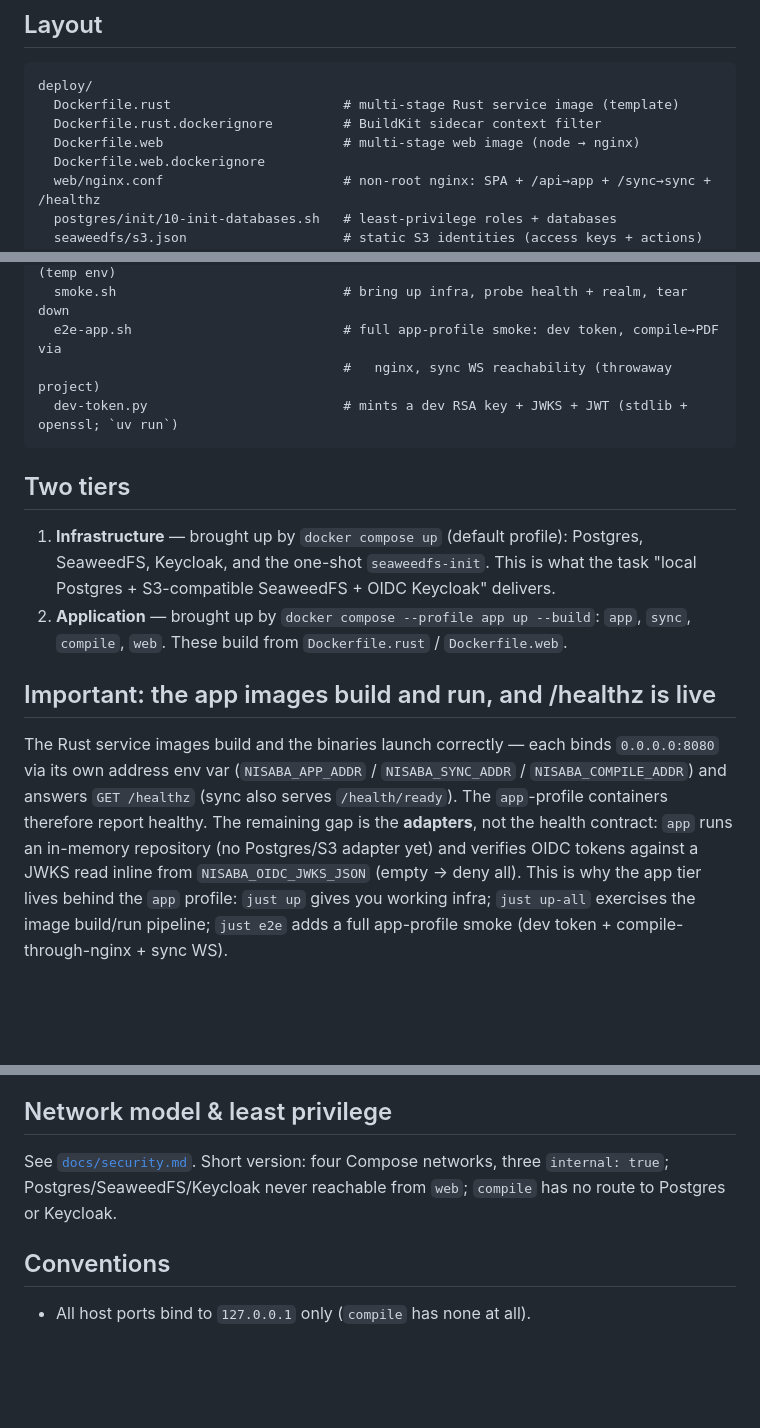
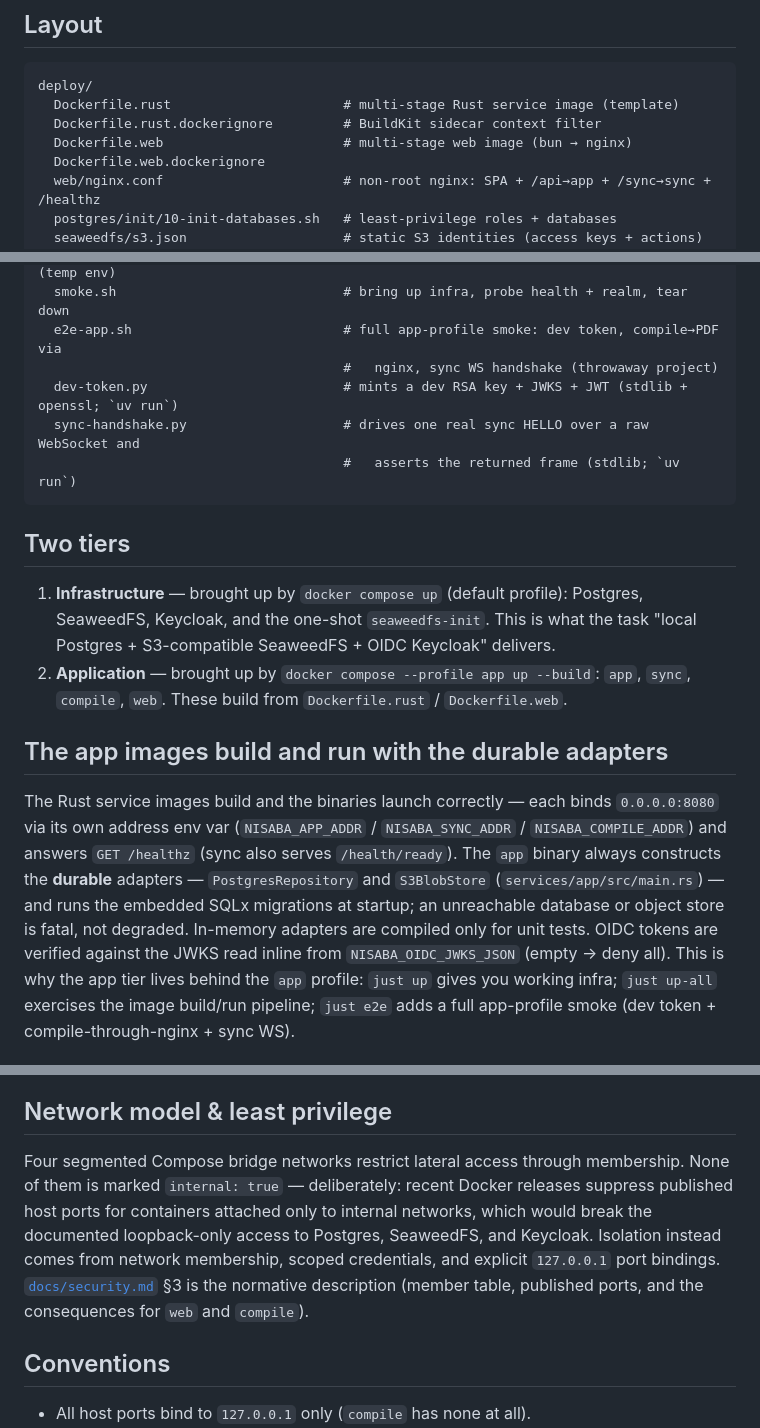
Before and after one commit to sims1253/nisaba, a Markdown page: deploy/README.md, 3 parts joined by grey strips. Drawn GitHub-style; blank space fills up the shorter version.

Commit message:
docs: correct rotted claims in deploy/README.md
The app binary always constructs PostgresRepository and S3BlobStore and runs
SQLx migrations at startup (missing DB/S3 is fatal) — it does not run an
in-memory repository. The Compose networks are deliberately NOT internal
(Docker suppresses published ports on internal-only containers); point at
docs/security.md §3 as the normative model instead of describing three
internal: true networks that do not exist. Also fix the Dockerfile.web
stage listing (bun → nginx) and add deploy/sync-handshake.py to the layout.

````diff
--- a/deploy/README.md
+++ b/deploy/README.md
@@ -10,7 +10,7 @@ in `crates/`, `services/`, `web/`, `tools/` (owned by other streams).
 deploy/
   Dockerfile.rust                      # multi-stage Rust service image (template)
   Dockerfile.rust.dockerignore         # BuildKit sidecar context filter
-  Dockerfile.web                       # multi-stage web image (node → nginx)
+  Dockerfile.web                       # multi-stage web image (bun → nginx)
   Dockerfile.web.dockerignore
   web/nginx.conf                       # non-root nginx: SPA + /api→app + /sync→sync + /healthz
   postgres/init/10-init-databases.sh   # least-privilege roles + databases
@@ -25,8 +25,10 @@ deploy/
   validate-compose.sh                  # `docker compose config` against .env.example (temp env)
   smoke.sh                             # bring up infra, probe health + realm, tear down
   e2e-app.sh                           # full app-profile smoke: dev token, compile→PDF via
-                                       #   nginx, sync WS reachability (throwaway project)
+                                       #   nginx, sync WS handshake (throwaway project)
   dev-token.py                         # mints a dev RSA key + JWKS + JWT (stdlib + openssl; `uv run`)
+  sync-handshake.py                    # drives one real sync HELLO over a raw WebSocket and
+                                       #   asserts the returned frame (stdlib; `uv run`)
 ```
 
 ## Two tiers
@@ -38,15 +40,17 @@ deploy/
    `app`, `sync`, `compile`, `web`. These build from `Dockerfile.rust` /
    `Dockerfile.web`.
 
-## Important: the app images build and run, and /healthz is live
+## The app images build and run with the durable adapters
 
 The Rust service images build and the binaries launch correctly — each binds
 `0.0.0.0:8080` via its own address env var (`NISABA_APP_ADDR` /
-`NISABA_SYNC_ADDR` / `NISABA_COMPILE_ADDR`) and answers `GET /healthz` (sync
-also serves `/health/ready`). The `app`-profile containers therefore report
-healthy. The remaining gap is the **adapters**, not the health contract: `app`
-runs an in-memory repository (no Postgres/S3 adapter yet) and verifies OIDC
-tokens against a JWKS read inline from `NISABA_OIDC_JWKS_JSON` (empty → deny all).
+`NISABA_SYNC_ADDR` / `NISABA_COMPILE_ADDR`) and answers `GET /healthz`
+(sync also serves `/health/ready`). The `app` binary always constructs the
+**durable** adapters — `PostgresRepository` and `S3BlobStore`
+(`services/app/src/main.rs`) — and runs the embedded SQLx migrations at
+startup; an unreachable database or object store is fatal, not degraded.
+In-memory adapters are compiled only for unit tests. OIDC tokens are verified
+against the JWKS read inline from `NISABA_OIDC_JWKS_JSON` (empty → deny all).
 This is why the app tier lives behind the `app` profile: `just up` gives you
 working infra; `just up-all` exercises the image build/run pipeline; `just e2e`
 adds a full app-profile smoke (dev token + compile-through-nginx + sync WS).
@@ -82,9 +86,14 @@ The `web` nginx reverse-proxies two internal services and **nothing else**:
 
 ## Network model & least privilege
 
-See [`docs/security.md`](../docs/security.md). Short version: four Compose
-networks, three `internal: true`; Postgres/SeaweedFS/Keycloak never reachable from
-`web`; `compile` has no route to Postgres or Keycloak.
+Four segmented Compose bridge networks restrict lateral access through
+membership. None of them is marked `internal: true` — deliberately: recent
+Docker releases suppress published host ports for containers attached only to
+internal networks, which would break the documented loopback-only access to
+Postgres, SeaweedFS, and Keycloak. Isolation instead comes from network
+membership, scoped credentials, and explicit `127.0.0.1` port bindings.
+[`docs/security.md`](../docs/security.md) §3 is the normative description
+(member table, published ports, and the consequences for `web` and `compile`).
 
 ## Conventions
 
````
Also changed, not shown: docs/history/2026-08-09-collaborative-evaluation.md (renamed from docs/collaborative-evaluation-2026-08-09.md).
